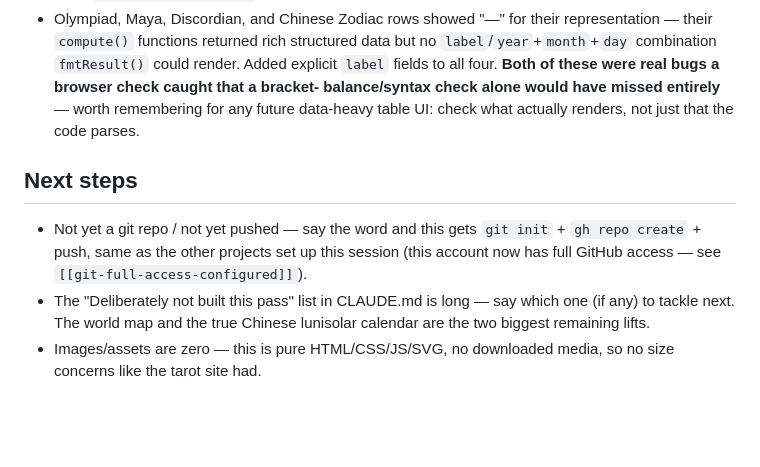
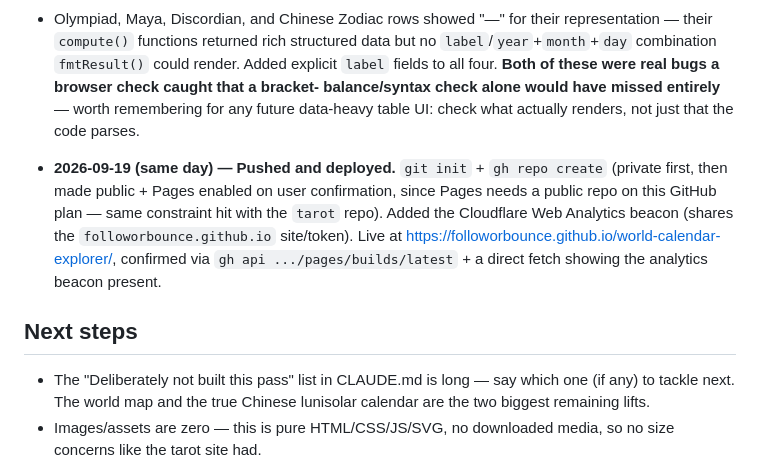
Before and after one commit to followorbounce/world-calendar-explorer, a Markdown page: progress.md, the part around the change. GitHub-like rendering; blank space fills up the shorter version.

Commit message:
Document public repo + GitHub Pages + Cloudflare Analytics
Co-Authored-By: Claude Sonnet 5 <noreply@anthropic.com>

```diff
--- a/progress.md
+++ b/progress.md
@@ -88,11 +88,9 @@ screenshotted and reviewed in both before calling it done.
   remembering for any future data-heavy table UI: check what actually
   renders, not just that the code parses.
 
+- **2026-09-19 (same day) — Pushed and deployed.** `git init` + `gh repo create` (private first, then made public + Pages enabled on user confirmation, since Pages needs a public repo on this GitHub plan — same constraint hit with the `tarot` repo). Added the Cloudflare Web Analytics beacon (shares the `followorbounce.github.io` site/token). Live at https://followorbounce.github.io/world-calendar-explorer/, confirmed via `gh api .../pages/builds/latest` + a direct fetch showing the analytics beacon present.
+
 ## Next steps
-- Not yet a git repo / not yet pushed — say the word and this gets
-  `git init` + `gh repo create` + push, same as the other projects set up
-  this session (this account now has full GitHub access — see
-  `[[git-full-access-configured]]`).
 - The "Deliberately not built this pass" list in CLAUDE.md is long — say
   which one (if any) to tackle next. The world map and the true Chinese
   lunisolar calendar are the two biggest remaining lifts.
```
Also changed, not shown: CLAUDE.md (+4 -3 lines).
